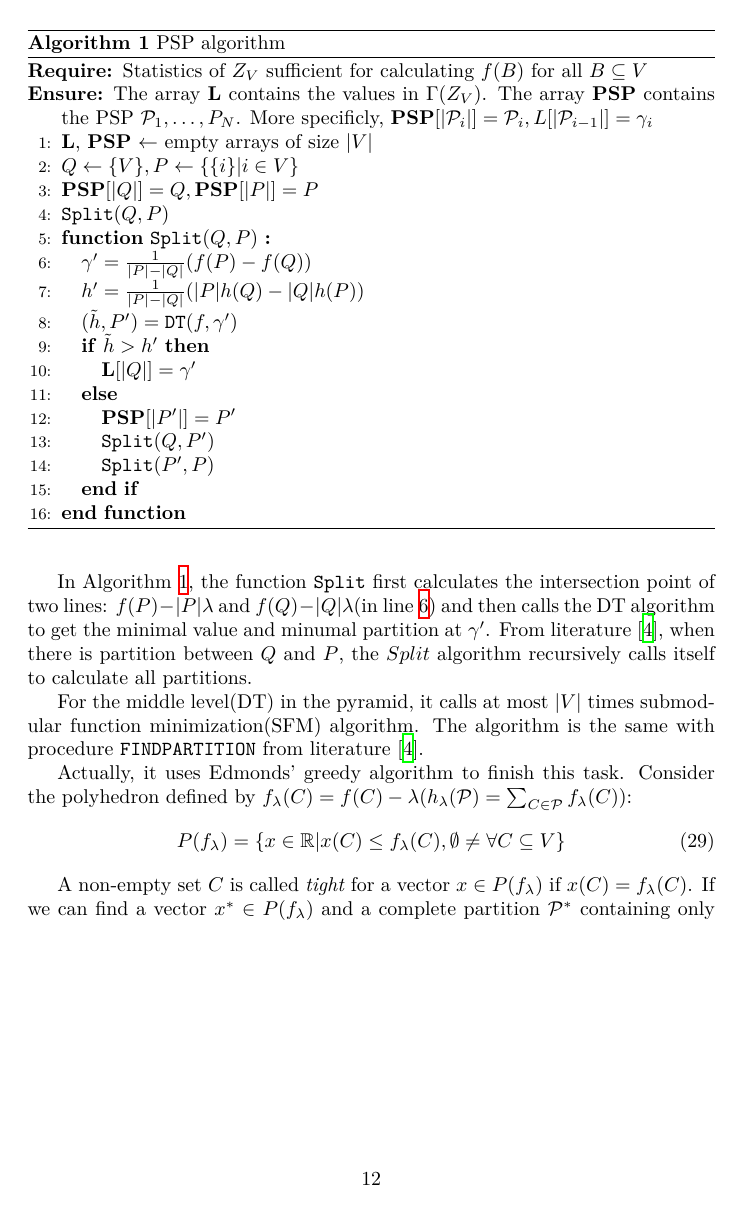
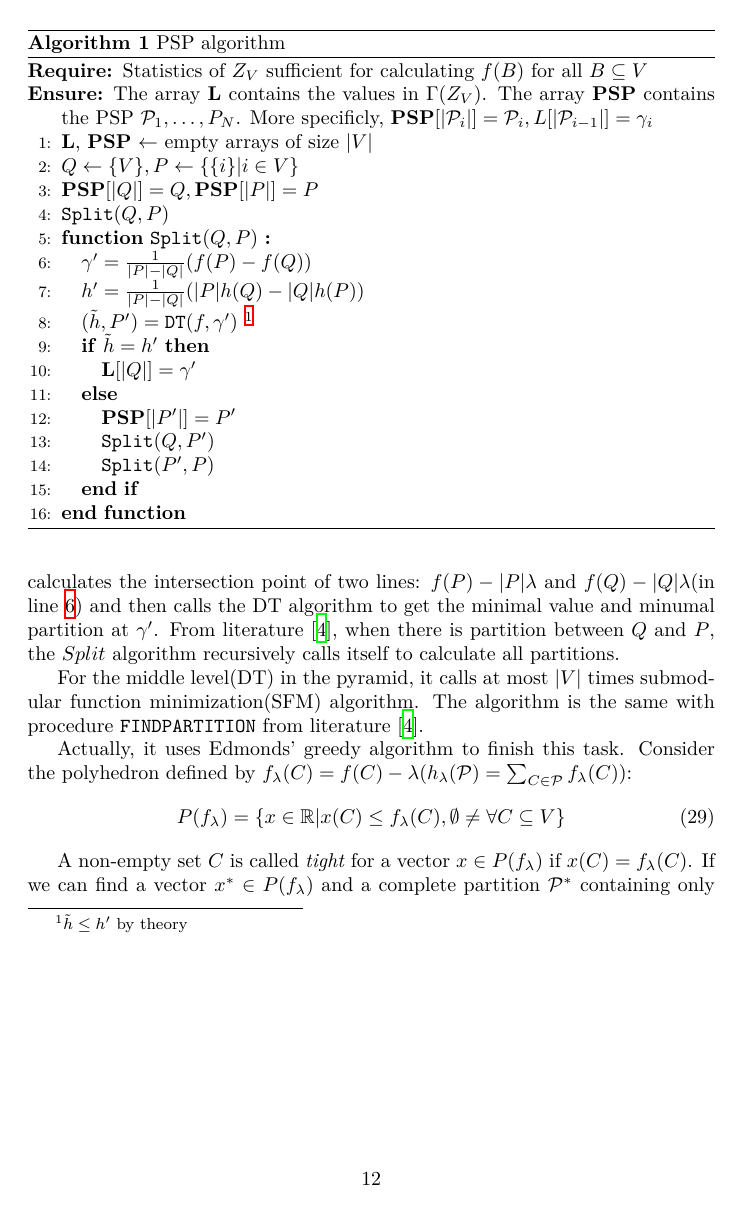
Before and after one commit to zhaofeng-shu33/info-clustering-research, a LaTeX document (clustering.tex): page 12 of 15. Compiled offline with XeLaTeX.

Commit message:
stage changes, fix alg proposition error

```diff
--- a/clustering.tex
+++ b/clustering.tex
@@ -448,8 +448,8 @@ We use method of principal sequence of partition(PSP) to implement the info-clus
 \FUNCTION{\texttt{Split}$(Q,P)$}
  \STATE\label{alg:gamma} $\gamma' = {1 \over \abs{P} - \abs{Q}} (f(P)-f(Q))$
  \STATE $h' = {1 \over \abs{P} - \abs{Q}}(\abs{P} h(Q) - \abs{Q} h(P))$
- \STATE $(\tilde{h}, P') = \texttt{DT}(f,\gamma')$
- \IF{$\tilde{h}>h'$}
+ \STATE $(\tilde{h}, P') = \texttt{DT}(f,\gamma')$ \footnotemark
+ \IF{$\tilde{h} = h'$}
  	\STATE $\mathbf{L}[\abs{Q}] = \gamma'$
  \ELSE
  	\STATE $\mathbf{PSP}[\abs{P'}]=P'$
@@ -459,7 +459,7 @@ We use method of principal sequence of partition(PSP) to implement the info-clus
 \ENDFUNCTION
 \end{algorithmic}
 \end{algorithm}
-
+\footnotetext{$\tilde{h} \leq h'$ by theory}
 In Algorithm \ref{alg:psp}, the function \texttt{Split} first calculates the intersection point of two lines: $f(P)-\abs{P}\lambda$ and $f(Q)-\abs{Q}\lambda$(in line~\ref{alg:gamma}) and then calls the DT algorithm to get the minimal value and minumal partition at $\gamma'$. From literature \cite{mac}, when there is partition between $Q$ and $P$, the $Split$ algorithm recursively calls itself to calculate all partitions.
 
 For the middle level(DT) in the pyramid, it calls at most $\abs{V}$ times submodular function minimization(SFM) algorithm.
```
Also changed, not shown: paper/nips_2019.tex (+2 -2 lines), pmf.tex (+1 -1 lines).
